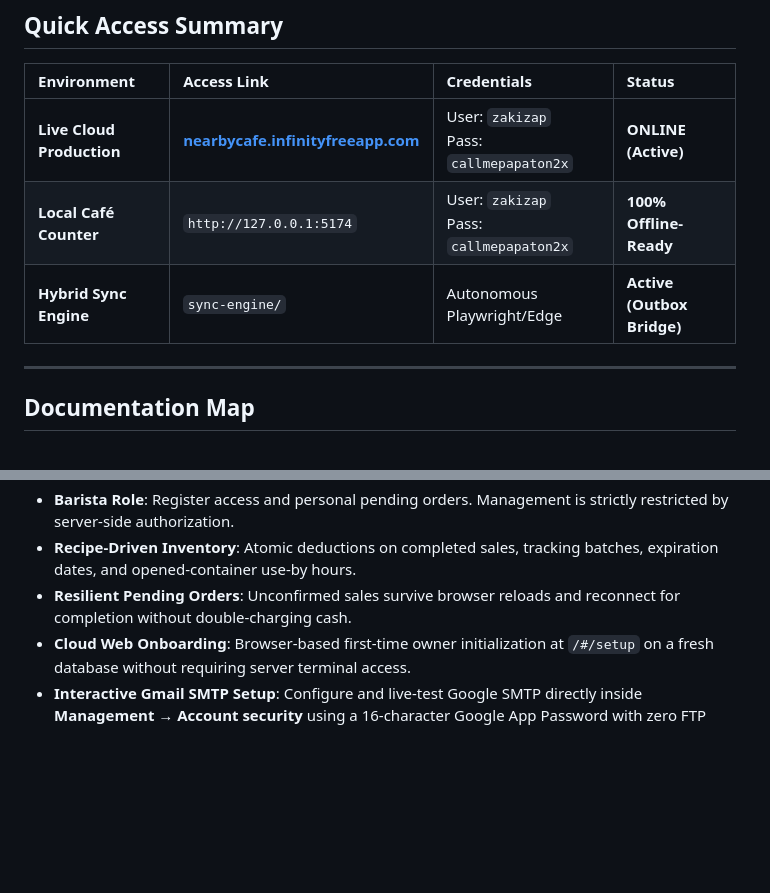
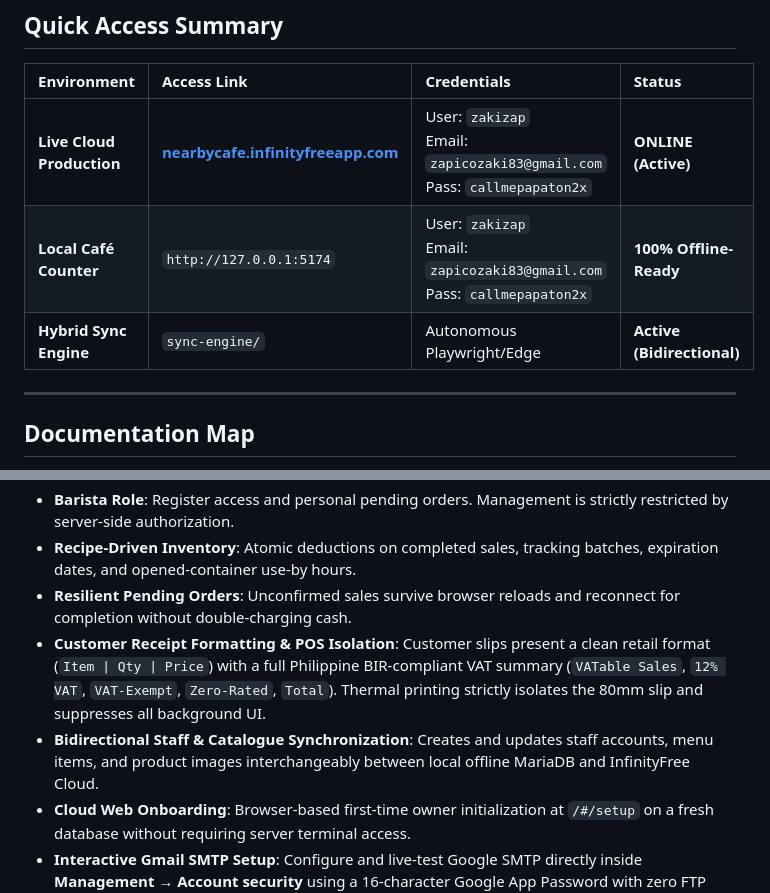
Before and after one commit to zakizap2134/NearbyCafe, a Markdown page: README.md, 2 parts joined by grey strips. Rendered like a GitHub page; blank space fills up the shorter version.

Commit message:
docs: update multi-device and GitHub guides for brand-new device, cloud setup, receipt format, and two-way sync

```diff
--- a/README.md
+++ b/README.md
@@ -12,9 +12,9 @@ A locally hosted and cloud-deployable point-of-sale and recipe-driven inventory
 
 | Environment | Access Link | Credentials | Status |
 | :--- | :--- | :--- | :--- |
-| **Live Cloud Production** | **[nearbycafe.infinityfreeapp.com](https://nearbycafe.infinityfreeapp.com)** | User: `zakizap`<br>Pass: `callmepapaton2x` | **ONLINE (Active)** |
-| **Local Café Counter** | `http://127.0.0.1:5174` | User: `zakizap`<br>Pass: `callmepapaton2x` | **100% Offline-Ready** |
-| **Hybrid Sync Engine** | `sync-engine/` | Autonomous Playwright/Edge | **Active (Outbox Bridge)** |
+| **Live Cloud Production** | **[nearbycafe.infinityfreeapp.com](https://nearbycafe.infinityfreeapp.com)** | User: `zakizap`<br>Email: `zapicozaki83@gmail.com`<br>Pass: `callmepapaton2x` | **ONLINE (Active)** |
+| **Local Café Counter** | `http://127.0.0.1:5174` | User: `zakizap`<br>Email: `zapicozaki83@gmail.com`<br>Pass: `callmepapaton2x` | **100% Offline-Ready** |
+| **Hybrid Sync Engine** | `sync-engine/` | Autonomous Playwright/Edge | **Active (Bidirectional)** |
 
 ---
 
@@ -34,6 +34,8 @@ A locally hosted and cloud-deployable point-of-sale and recipe-driven inventory
 - **Barista Role**: Register access and personal pending orders. Management is strictly restricted by server-side authorization.
 - **Recipe-Driven Inventory**: Atomic deductions on completed sales, tracking batches, expiration dates, and opened-container use-by hours.
 - **Resilient Pending Orders**: Unconfirmed sales survive browser reloads and reconnect for completion without double-charging cash.
+- **Customer Receipt Formatting & POS Isolation**: Customer slips present a clean retail format (`Item | Qty | Price`) with a full Philippine BIR-compliant VAT summary (`VATable Sales`, `12% VAT`, `VAT-Exempt`, `Zero-Rated`, `Total`). Thermal printing strictly isolates the 80mm slip and suppresses all background UI.
+- **Bidirectional Staff & Catalogue Synchronization**: Creates and updates staff accounts, menu items, and product images interchangeably between local offline MariaDB and InfinityFree Cloud.
 - **Cloud Web Onboarding**: Browser-based first-time owner initialization at `/#/setup` on a fresh database without requiring server terminal access.
 - **Interactive Gmail SMTP Setup**: Configure and live-test Google SMTP directly inside **Management → Account security** using a 16-character Google App Password with zero FTP editing.
 - **Secure 6-Digit Email Recovery**: Lost passwords are reset via a 15-minute 6-digit verification code sent strictly to the owner's private email inbox. Codes are **never exposed on-screen**, preventing unauthorized account takeovers.
```
Also changed, not shown: MULTI_DEVICE_GUIDE.md (+37 -11 lines).
